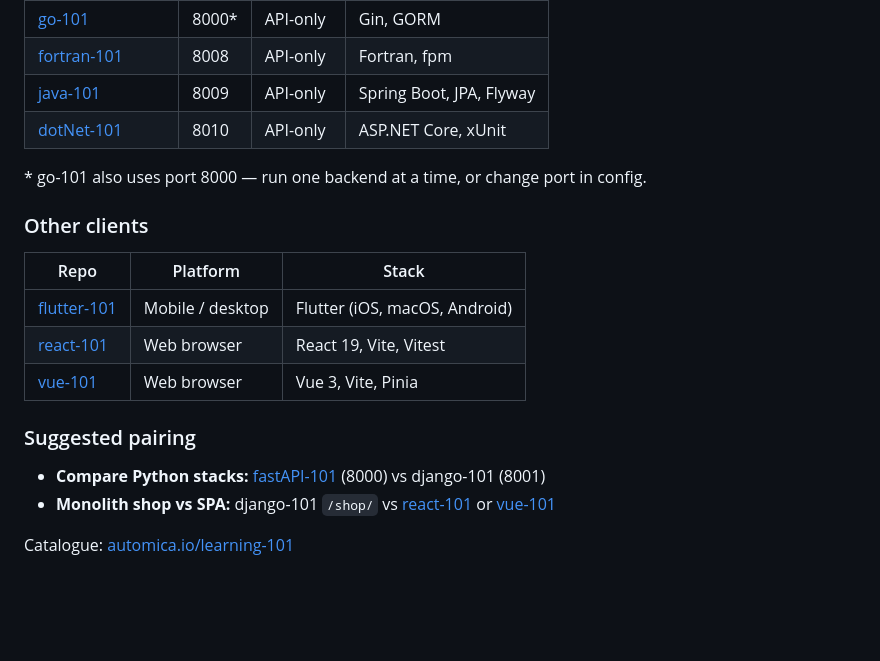
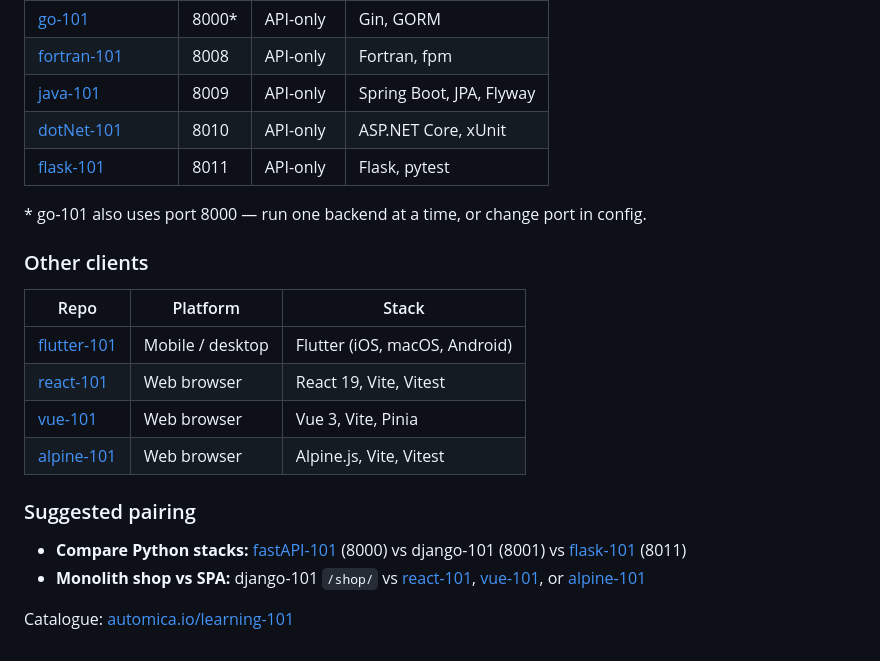
Before and after one commit to iammikek/django-101, a Markdown page: README.md, the part around the change. Rendered like a GitHub page; blank space fills up the shorter version.

Commit message:
Add flask-101 to the *-101 family backends table.

```diff
--- a/README.md
+++ b/README.md
@@ -479,6 +479,7 @@ You now have the **same API** implemented twice — once FastAPI (async-capable,
 | [fortran-101](https://github.com/iammikek/fortran-101) | 8008 | API-only | Fortran, fpm |
 | [java-101](https://github.com/iammikek/java-101) | 8009 | API-only | Spring Boot, JPA, Flyway |
 | [dotNet-101](https://github.com/iammikek/dotNet-101) | 8010 | API-only | ASP.NET Core, xUnit |
+| [flask-101](https://github.com/iammikek/flask-101) | 8011 | API-only | Flask, pytest |
 \* go-101 also uses port 8000 — run one backend at a time, or change port in config.
 
 ### Other clients
@@ -488,10 +489,11 @@ You now have the **same API** implemented twice — once FastAPI (async-capable,
 | [flutter-101](https://github.com/iammikek/flutter-101) | Mobile / desktop | Flutter (iOS, macOS, Android) |
 | [react-101](https://github.com/iammikek/react-101) | Web browser | React 19, Vite, Vitest |
 | [vue-101](https://github.com/iammikek/vue-101) | Web browser | Vue 3, Vite, Pinia |
+| [alpine-101](https://github.com/iammikek/alpine-101) | Web browser | Alpine.js, Vite, Vitest |
 
 ### Suggested pairing
 
-- **Compare Python stacks:** [fastAPI-101](https://github.com/iammikek/fastAPI-101) (8000) vs django-101 (8001)
-- **Monolith shop vs SPA:** django-101 `/shop/` vs [react-101](https://github.com/iammikek/react-101) or [vue-101](https://github.com/iammikek/vue-101)
+- **Compare Python stacks:** [fastAPI-101](https://github.com/iammikek/fastAPI-101) (8000) vs django-101 (8001) vs [flask-101](https://github.com/iammikek/flask-101) (8011)
+- **Monolith shop vs SPA:** django-101 `/shop/` vs [react-101](https://github.com/iammikek/react-101), [vue-101](https://github.com/iammikek/vue-101), or [alpine-101](https://github.com/iammikek/alpine-101)
 
 Catalogue: [automica.io/learning-101](https://automica.io/learning-101.html)
```
